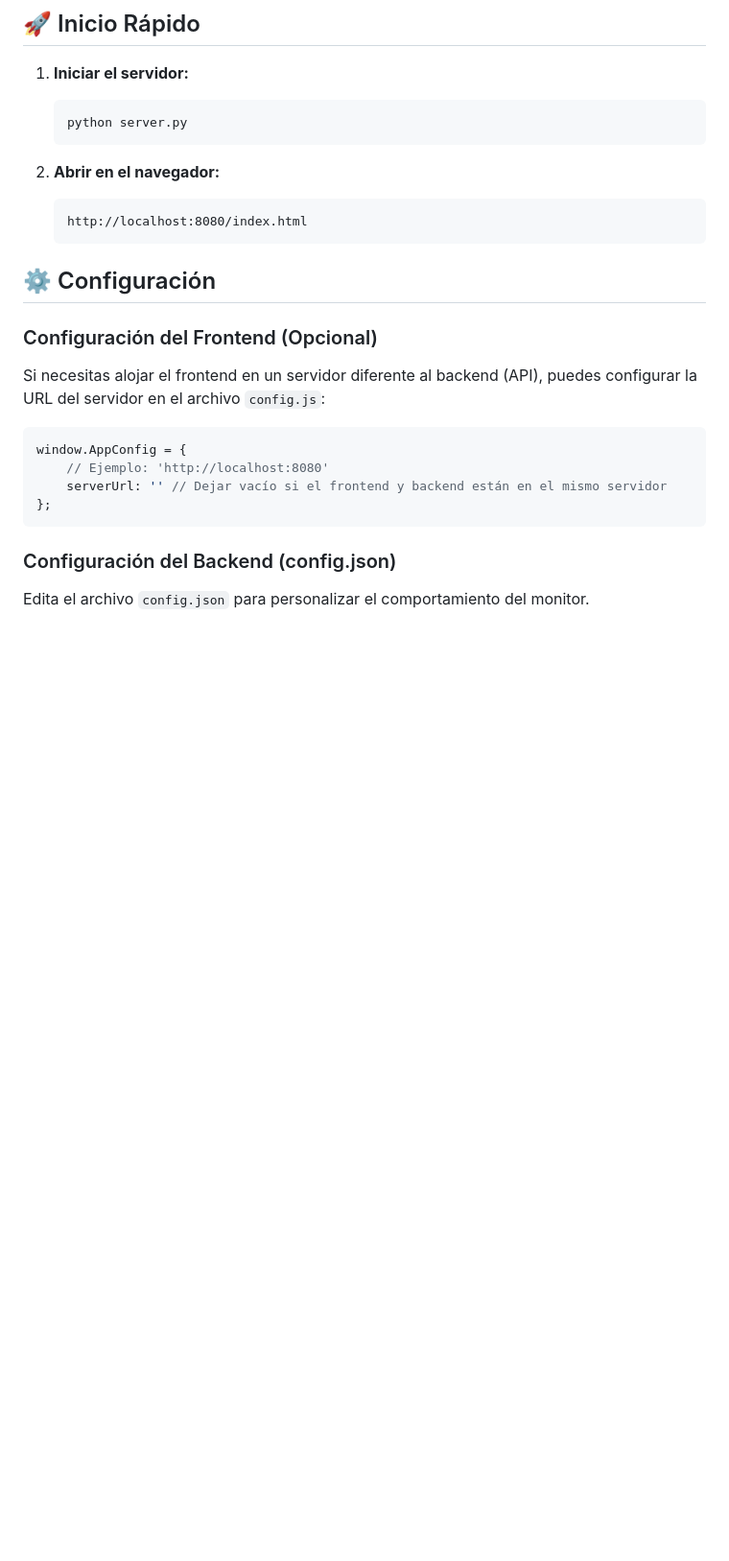
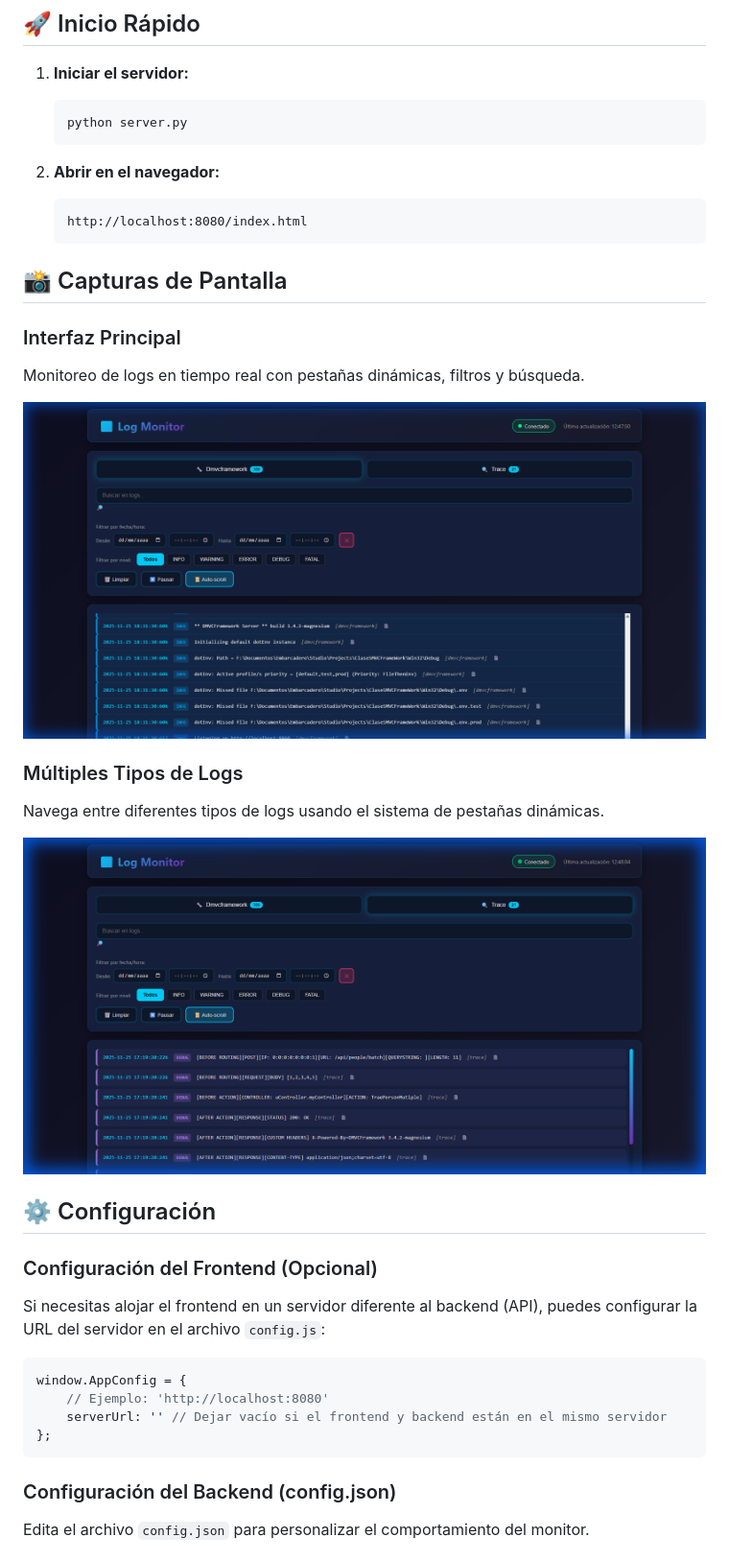
Before and after one commit to PuroDelphi/dmvcframework-log-viewer, a Markdown page: README_ES.md, the part around the change. Shown: that part at 96% size. Rendered like a GitHub page; pictures changed too: screenshots/main_interface.png (added), screenshots/trace_tab.png (added); blank space fills up the shorter version.

Commit message:
docs: Add screenshots to README files

````diff
--- a/README_ES.md
+++ b/README_ES.md
@@ -13,6 +13,18 @@ Sistema web moderno y de alto rendimiento para monitorear archivos de log en tie
    ```
    http://localhost:8080/index.html
    ```
+
+## 📸 Capturas de Pantalla
+
+### Interfaz Principal
+Monitoreo de logs en tiempo real con pestañas dinámicas, filtros y búsqueda.
+
+![Interfaz Principal](screenshots/main_interface.png)
+
+### Múltiples Tipos de Logs
+Navega entre diferentes tipos de logs usando el sistema de pestañas dinámicas.
+
+![Vista de Trace](screenshots/trace_tab.png)
 
 ## ⚙️ Configuración
 
````
Also changed, not shown: README.md (+12 -0 lines).
